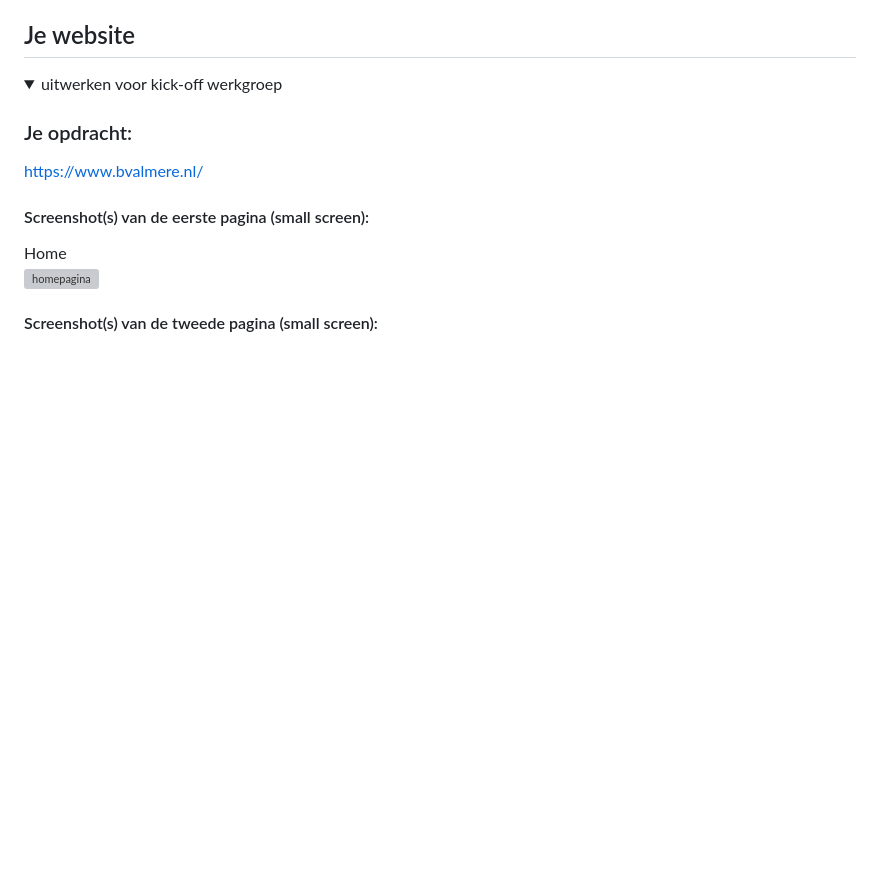
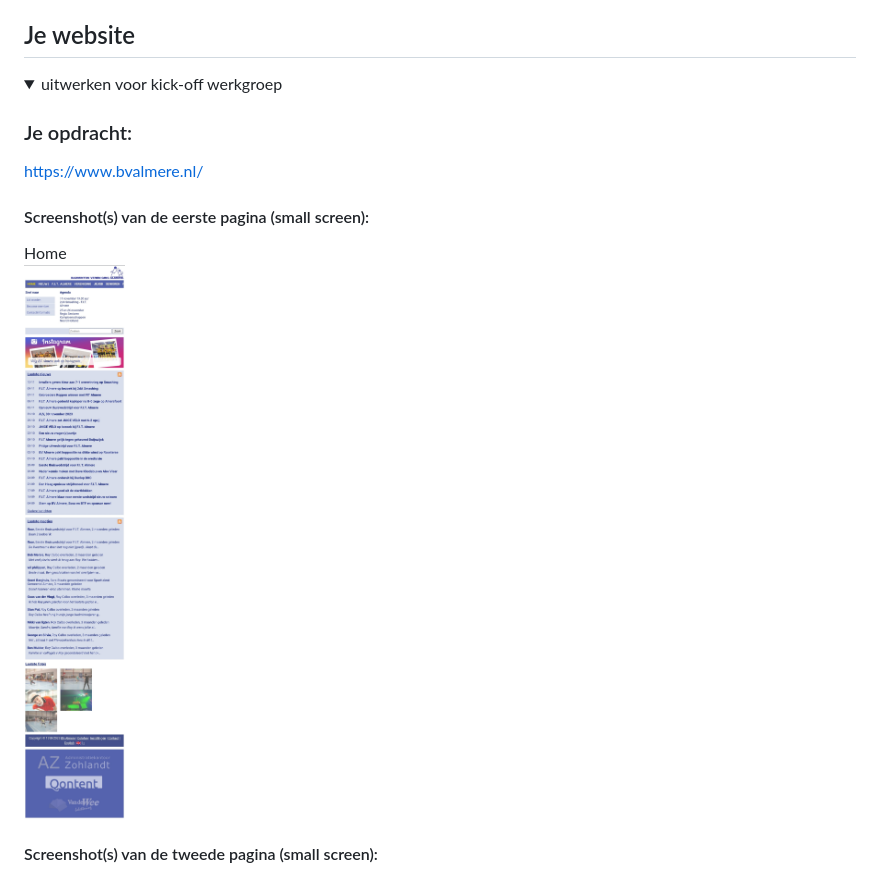
Before and after one commit to rockinabox/blokweb, a Markdown page: README.md, the part around the change. Rendered like a GitHub page; blank space fills up the shorter version; grey boxes are pictures that could not be loaded.

```diff
--- a/README.md
+++ b/README.md
@@ -40,7 +40,7 @@ Nb. Door *open* toe te voegen aan een *details* element kun je deze standaard op
 
   #### Screenshot(s) van de eerste pagina (small screen):
   Home
-  <img src="images/Screenshot_20231114_133212_Chrome" width="375px" alt="homepagina">
+  <img src="readme-images/Screenshot_20231114_133212_Chrome.jpg" width="375px" alt="homepagina">
 
   #### Screenshot(s) van de tweede pagina (small screen):
   Lid worden
```
